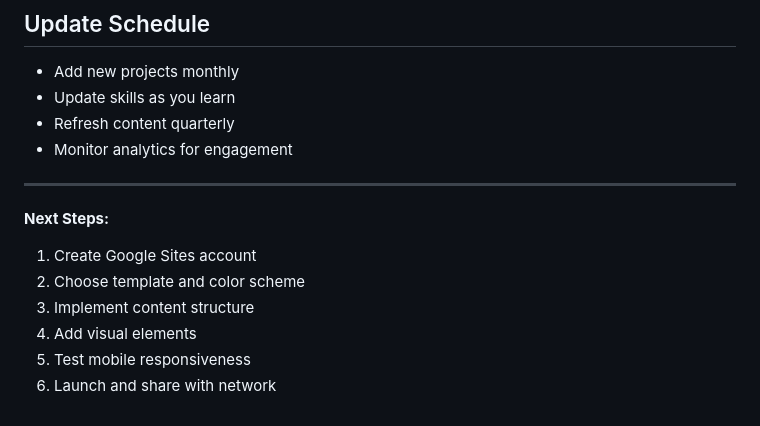
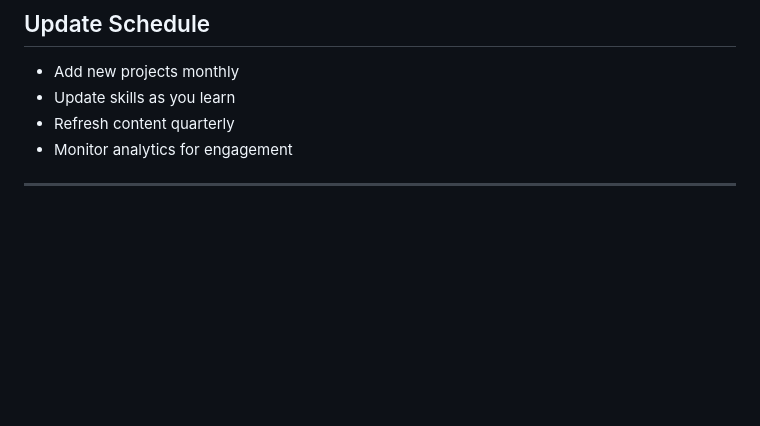
Before and after one commit to Masaiiii/paul_masai_dtsf_portfolio, a Markdown page: README.md, the part around the change. Drawn GitHub-style; blank space fills up the shorter version.

```diff
--- a/README.md
+++ b/README.md
@@ -136,11 +136,3 @@ My unique combination of business acumen and technical skills positions me to br
 - Monitor analytics for engagement
 
 ---
-
-**Next Steps:**
-1. Create Google Sites account
-2. Choose template and color scheme
-3. Implement content structure
-4. Add visual elements
-5. Test mobile responsiveness
-6. Launch and share with network
```
